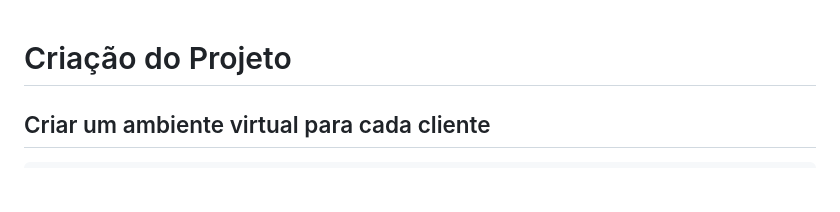
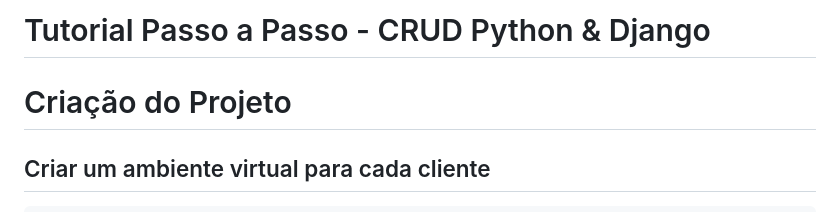
Before and after one commit to Douglas10Holanda/Crud_Python_Django, a Markdown page: readme.md, the part around one of its changes. GitHub-like rendering; blank space fills up the shorter version.

```diff
--- a/readme.md
+++ b/readme.md
@@ -1,3 +1,5 @@
+# Tutorial Passo a Passo - CRUD Python & Django
+
 # Criação do Projeto #
 
 ## Criar um ambiente virtual para cada cliente
```
Also changed, not shown: other parts of readme.md (+1 -1 lines).
